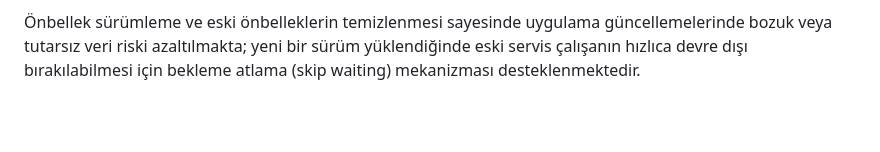
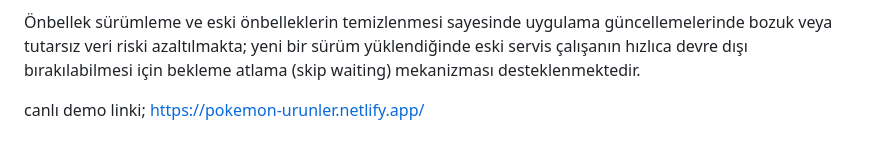
Before and after one commit to emirsezginn/pwa-yariyil-odev, a Markdown page: README.md, the part around one of its changes. Drawn GitHub-style; blank space fills up the shorter version.

Commit message:
Revise README with updated project details
Updated project description and added live demo link.

```diff
--- a/README.md
+++ b/README.md
@@ -29,3 +31,5 @@ Uygulama kabuğunun (HTML sayfaları, temel JavaScript dosyaları ve örnek veri
 API isteklerinde ağdan veri çekmeyi önceliklendiren, bağlantı olmadığı durumlarda ise daha önce önbelleğe alınmış yanıtı ya da açıklayıcı bir hata mesajı döndüren bir strateji kullanılmaktadır. Statik dosyalar için ise önbellekten hızlı yanıt verirken arka planda güncel sürümü ağdan çekerek yenileyen bir yaklaşım uygulanmakta, böylece hız ve güncellik dengesi korunmaktadır.
 
 Önbellek sürümleme ve eski önbelleklerin temizlenmesi sayesinde uygulama güncellemelerinde bozuk veya tutarsız veri riski azaltılmakta; yeni bir sürüm yüklendiğinde eski servis çalışanın hızlıca devre dışı bırakılabilmesi için bekleme atlama (skip waiting) mekanizması desteklenmektedir.
+
+canlı demo linki; https://pokemon-urunler.netlify.app/
```
Also changed, not shown: other parts of README.md (+2 -0 lines).
